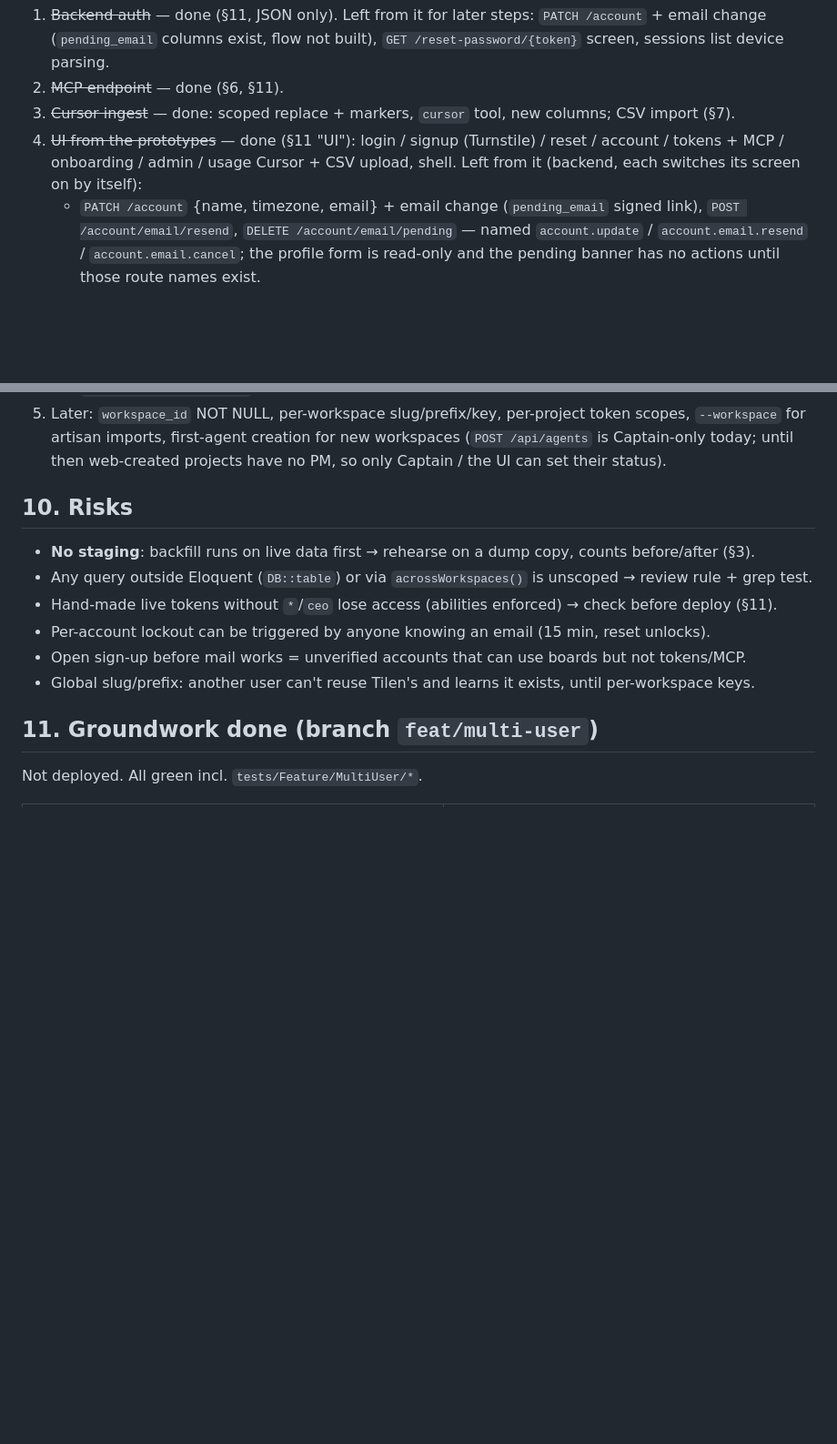
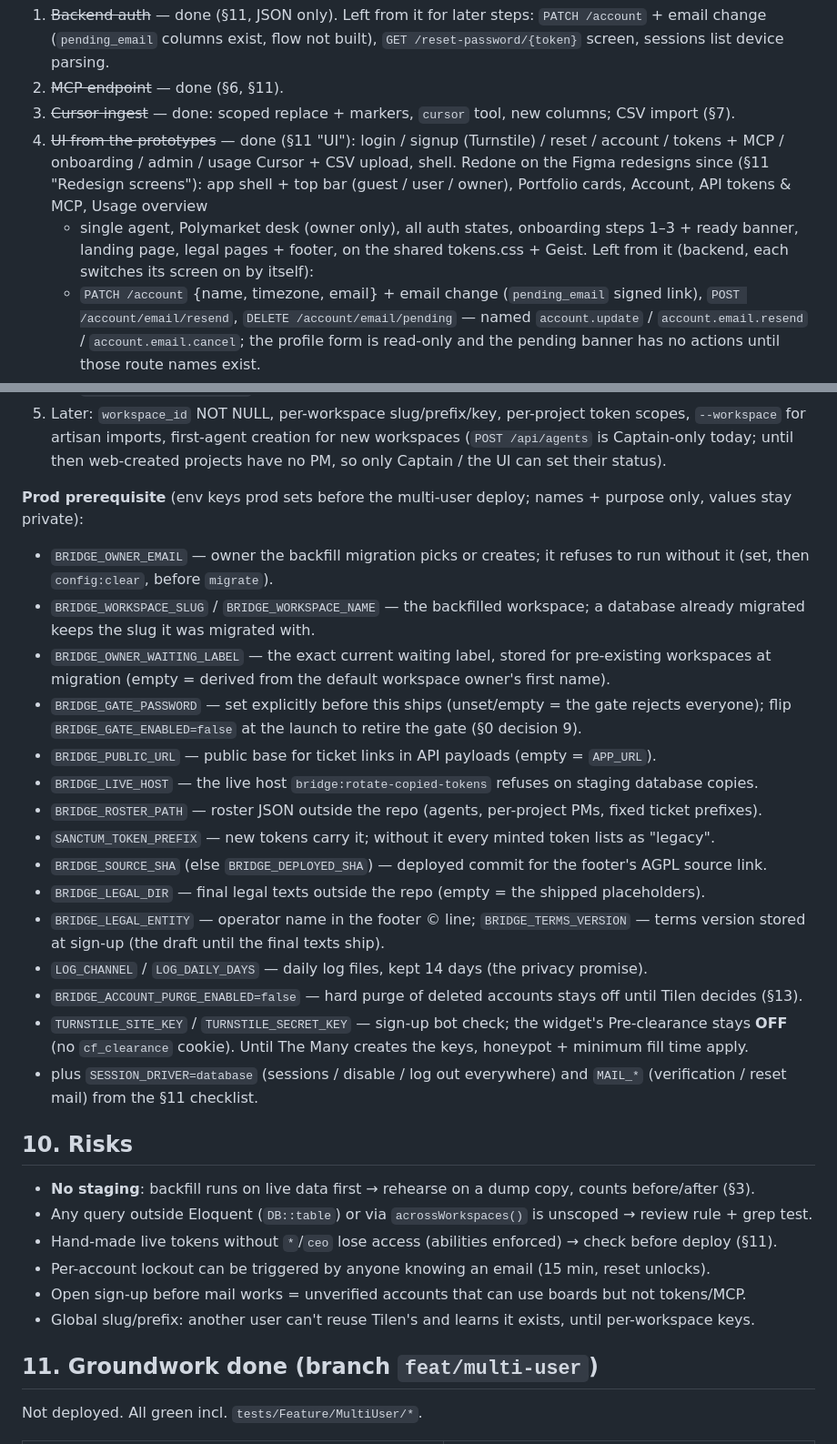
Before and after one commit to AP0L0N/usebridge, a Markdown page: docs/MULTI-USER-PLAN.md, 2 parts joined by grey strips. Shown at 91% size. Drawn GitHub-style; blank space fills up the shorter version.

Commit message:
Docs: plan §9/§11 redesign screens and prod env prerequisites

```diff
--- a/docs/MULTI-USER-PLAN.md
+++ b/docs/MULTI-USER-PLAN.md
@@ -346,7 +346,10 @@ backend auth, breached-password check, the MCP endpoint, the UI and the web firs
 2. ~~MCP endpoint~~ — done (§6, §11).
 3. ~~Cursor ingest~~ — done: scoped replace + markers, `cursor` tool, new columns; CSV import (§7).
 4. ~~UI from the prototypes~~ — done (§11 "UI"): login / signup (Turnstile) / reset / account / tokens + MCP /
-   onboarding / admin / usage Cursor + CSV upload, shell. Left from it (backend, each switches its screen on by itself):
+   onboarding / admin / usage Cursor + CSV upload, shell. Redone on the Figma redesigns since (§11 "Redesign
+   screens"): app shell + top bar (guest / user / owner), Portfolio cards, Account, API tokens & MCP, Usage overview
+   + single agent, Polymarket desk (owner only), all auth states, onboarding steps 1–3 + ready banner, landing
+   page, legal pages + footer, on the shared tokens.css + Geist. Left from it (backend, each switches its screen on by itself):
    - `PATCH /account` {name, timezone, email} + email change (`pending_email` signed link), `POST /account/email/resend`,
      `DELETE /account/email/pending` — named `account.update` / `account.email.resend` / `account.email.cancel`; the
      profile form is read-only and the pending banner has no actions until those route names exist.
@@ -361,6 +364,31 @@ backend auth, breached-password check, the MCP endpoint, the UI and the web firs
 5. Later: `workspace_id` NOT NULL, per-workspace slug/prefix/key, per-project token scopes, `--workspace` for
    artisan imports, first-agent creation for new workspaces (`POST /api/agents` is Captain-only today; until then
    web-created projects have no PM, so only Captain / the UI can set their status).
+
+**Prod prerequisite** (env keys prod sets before the multi-user deploy; names + purpose only, values stay private):
+
+- `BRIDGE_OWNER_EMAIL` — owner the backfill migration picks or creates; it refuses to run without it (set, then
+  `config:clear`, before `migrate`).
+- `BRIDGE_WORKSPACE_SLUG` / `BRIDGE_WORKSPACE_NAME` — the backfilled workspace; a database already migrated keeps
+  the slug it was migrated with.
+- `BRIDGE_OWNER_WAITING_LABEL` — the exact current waiting label, stored for pre-existing workspaces at migration
+  (empty = derived from the default workspace owner's first name).
+- `BRIDGE_GATE_PASSWORD` — set explicitly before this ships (unset/empty = the gate rejects everyone); flip
+  `BRIDGE_GATE_ENABLED=false` at the launch to retire the gate (§0 decision 9).
+- `BRIDGE_PUBLIC_URL` — public base for ticket links in API payloads (empty = `APP_URL`).
+- `BRIDGE_LIVE_HOST` — the live host `bridge:rotate-copied-tokens` refuses on staging database copies.
+- `BRIDGE_ROSTER_PATH` — roster JSON outside the repo (agents, per-project PMs, fixed ticket prefixes).
+- `SANCTUM_TOKEN_PREFIX` — new tokens carry it; without it every minted token lists as "legacy".
+- `BRIDGE_SOURCE_SHA` (else `BRIDGE_DEPLOYED_SHA`) — deployed commit for the footer's AGPL source link.
+- `BRIDGE_LEGAL_DIR` — final legal texts outside the repo (empty = the shipped placeholders).
+- `BRIDGE_LEGAL_ENTITY` — operator name in the footer © line; `BRIDGE_TERMS_VERSION` — terms version stored at
+  sign-up (the draft until the final texts ship).
+- `LOG_CHANNEL` / `LOG_DAILY_DAYS` — daily log files, kept 14 days (the privacy promise).
+- `BRIDGE_ACCOUNT_PURGE_ENABLED=false` — hard purge of deleted accounts stays off until Tilen decides (§13).
+- `TURNSTILE_SITE_KEY` / `TURNSTILE_SECRET_KEY` — sign-up bot check; the widget's Pre-clearance stays **OFF** (no
+  `cf_clearance` cookie). Until The Many creates the keys, honeypot + minimum fill time apply.
+- plus `SESSION_DRIVER=database` (sessions / disable / log out everywhere) and `MAIL_*` (verification / reset
+  mail) from the §11 checklist.
 
 ## 10. Risks
 
```
Also changed, not shown: other parts of docs/MULTI-USER-PLAN.md (+21 -0 lines).
